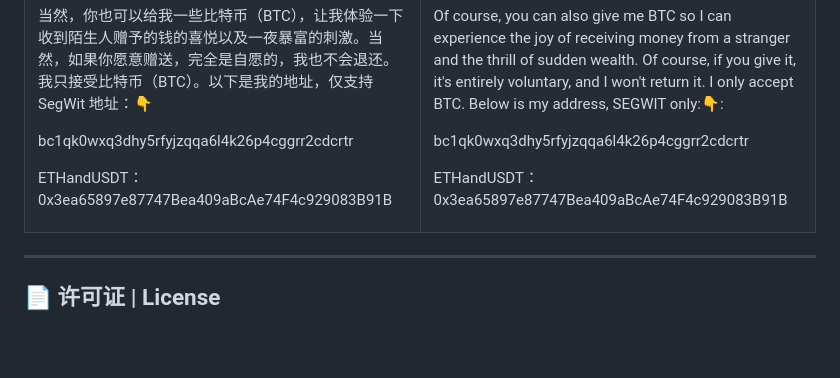
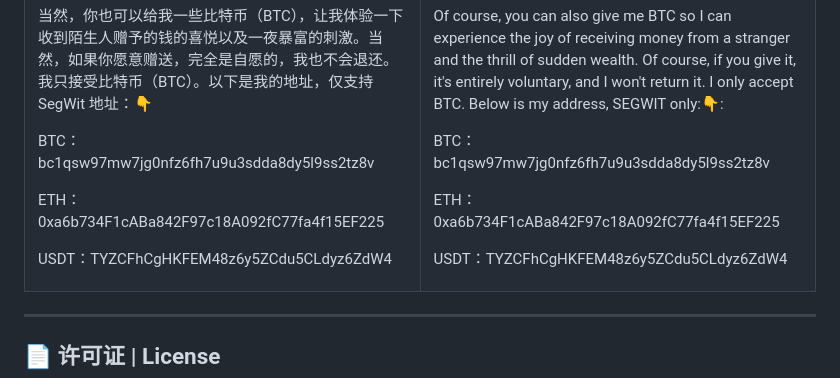
Before and after one commit to HazeBlue/README-Palette, a Markdown page: README.md, the part around the change. Drawn GitHub-style; blank space fills up the shorter version.

```diff
--- a/README.md
+++ b/README.md
@@ -255,18 +255,22 @@ Issues and Pull Requests are welcome!
 
 当然，你也可以给我一些比特币（BTC），让我体验一下收到陌生人赠予的钱的喜悦以及一夜暴富的刺激。当然，如果你愿意赠送，完全是自愿的，我也不会退还。我只接受比特币（BTC）。以下是我的地址，仅支持 SegWit 地址：👇
 
-bc1qk0wxq3dhy5rfyjzqqa6l4k26p4cggrr2cdcrtr
+BTC：bc1qsw97mw7jg0nfz6fh7u9u3sdda8dy5l9ss2tz8v
 
-ETHandUSDT：0x3ea65897e87747Bea409aBcAe74F4c929083B91B
+ETH：0xa6b734F1cABa842F97c18A092fC77fa4f15EF225
+
+USDT：TYZCFhCgHKFEM48z6y5ZCdu5CLdyz6ZdW4
 
 </td>
 <td width="50%">
 
 Of course, you can also give me BTC so I can experience the joy of receiving money from a stranger and the thrill of sudden wealth. Of course, if you give it, it's entirely voluntary, and I won't return it. I only accept BTC. Below is my address, SEGWIT only:👇:
 
-bc1qk0wxq3dhy5rfyjzqqa6l4k26p4cggrr2cdcrtr
+BTC：bc1qsw97mw7jg0nfz6fh7u9u3sdda8dy5l9ss2tz8v
 
-ETHandUSDT：0x3ea65897e87747Bea409aBcAe74F4c929083B91B
+ETH：0xa6b734F1cABa842F97c18A092fC77fa4f15EF225
+
+USDT：TYZCFhCgHKFEM48z6y5ZCdu5CLdyz6ZdW4
 
 </td>
 </tr>
```
